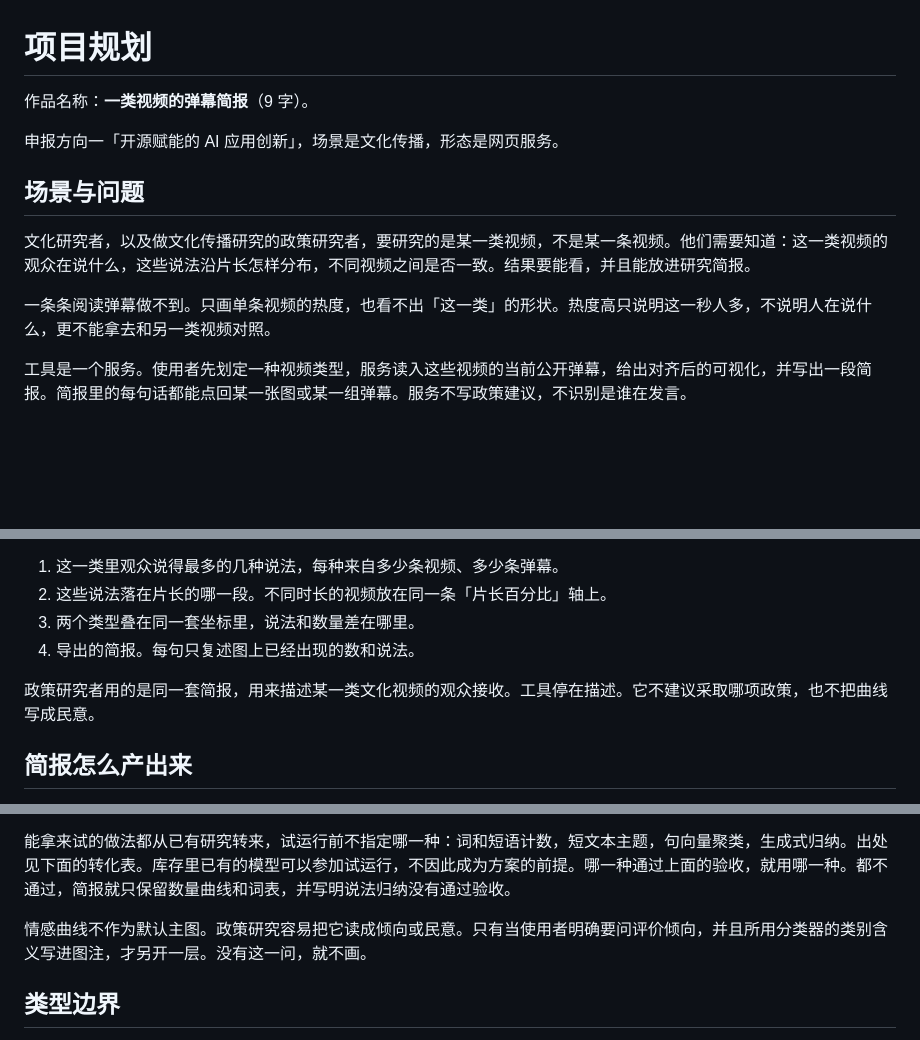
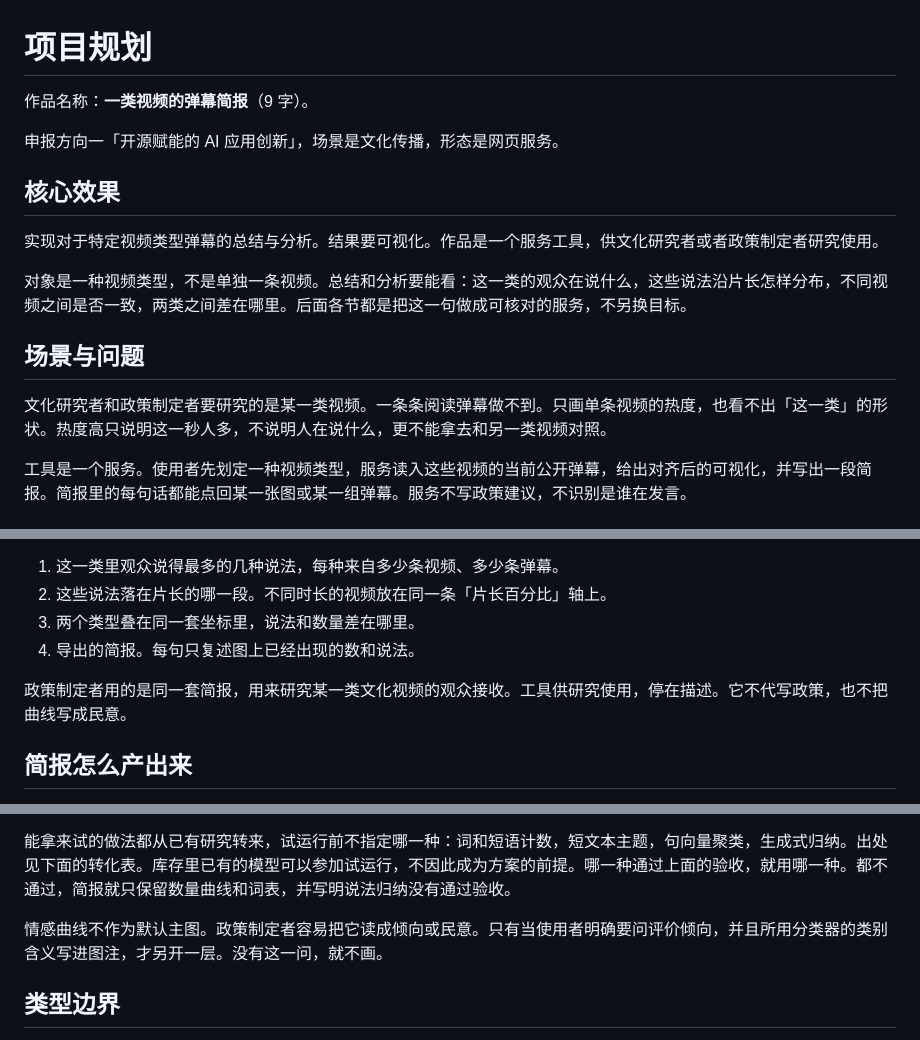
Before and after one commit to DireSabbath/aicomp-2026-tracks, a Markdown page: 项目规划.md, 3 parts joined by grey strips. Drawn GitHub-style; blank space fills up the shorter version.

Commit message:
把核心效果写成类型弹幕的可视化总结与分析。 (#37)
服务供文化研究者或者政策制定者研究使用。后面各节都服务于这一句。

Co-authored-by: Cursor Agent <cursoragent@cursor.com>

```diff
--- a/项目规划.md
+++ b/项目规划.md
@@ -4,11 +4,15 @@
 
 申报方向一「开源赋能的 AI 应用创新」，场景是文化传播，形态是网页服务。
 
+## 核心效果
+
+实现对于特定视频类型弹幕的总结与分析。结果要可视化。作品是一个服务工具，供文化研究者或者政策制定者研究使用。
+
+对象是一种视频类型，不是单独一条视频。总结和分析要能看：这一类的观众在说什么，这些说法沿片长怎样分布，不同视频之间是否一致，两类之间差在哪里。后面各节都是把这一句做成可核对的服务，不另换目标。
+
 ## 场景与问题
 
-文化研究者，以及做文化传播研究的政策研究者，要研究的是某一类视频，不是某一条视频。他们需要知道：这一类视频的观众在说什么，这些说法沿片长怎样分布，不同视频之间是否一致。结果要能看，并且能放进研究简报。
-
-一条条阅读弹幕做不到。只画单条视频的热度，也看不出「这一类」的形状。热度高只说明这一秒人多，不说明人在说什么，更不能拿去和另一类视频对照。
+文化研究者和政策制定者要研究的是某一类视频。一条条阅读弹幕做不到。只画单条视频的热度，也看不出「这一类」的形状。热度高只说明这一秒人多，不说明人在说什么，更不能拿去和另一类视频对照。
 
 工具是一个服务。使用者先划定一种视频类型，服务读入这些视频的当前公开弹幕，给出对齐后的可视化，并写出一段简报。简报里的每句话都能点回某一张图或某一组弹幕。服务不写政策建议，不识别是谁在发言。
 
@@ -23,7 +27,7 @@
 3. 两个类型叠在同一套坐标里，说法和数量差在哪里。
 4. 导出的简报。每句只复述图上已经出现的数和说法。
 
-政策研究者用的是同一套简报，用来描述某一类文化视频的观众接收。工具停在描述。它不建议采取哪项政策，也不把曲线写成民意。
+政策制定者用的是同一套简报，用来研究某一类文化视频的观众接收。工具供研究使用，停在描述。它不代写政策，也不把曲线写成民意。
 
 ## 简报怎么产出来
 
@@ -66,7 +70,7 @@
 
 能拿来试的做法都从已有研究转来，试运行前不指定哪一种：词和短语计数，短文本主题，句向量聚类，生成式归纳。出处见下面的转化表。库存里已有的模型可以参加试运行，不因此成为方案的前提。哪一种通过上面的验收，就用哪一种。都不通过，简报就只保留数量曲线和词表，并写明说法归纳没有通过验收。
 
-情感曲线不作为默认主图。政策研究容易把它读成倾向或民意。只有当使用者明确要问评价倾向，并且所用分类器的类别含义写进图注，才另开一层。没有这一问，就不画。
+情感曲线不作为默认主图。政策制定者容易把它读成倾向或民意。只有当使用者明确要问评价倾向，并且所用分类器的类别含义写进图注，才另开一层。没有这一问，就不画。
 
 ## 类型边界
 
```
Also changed, not shown: other parts of 项目规划.md (+2 -2 lines).
